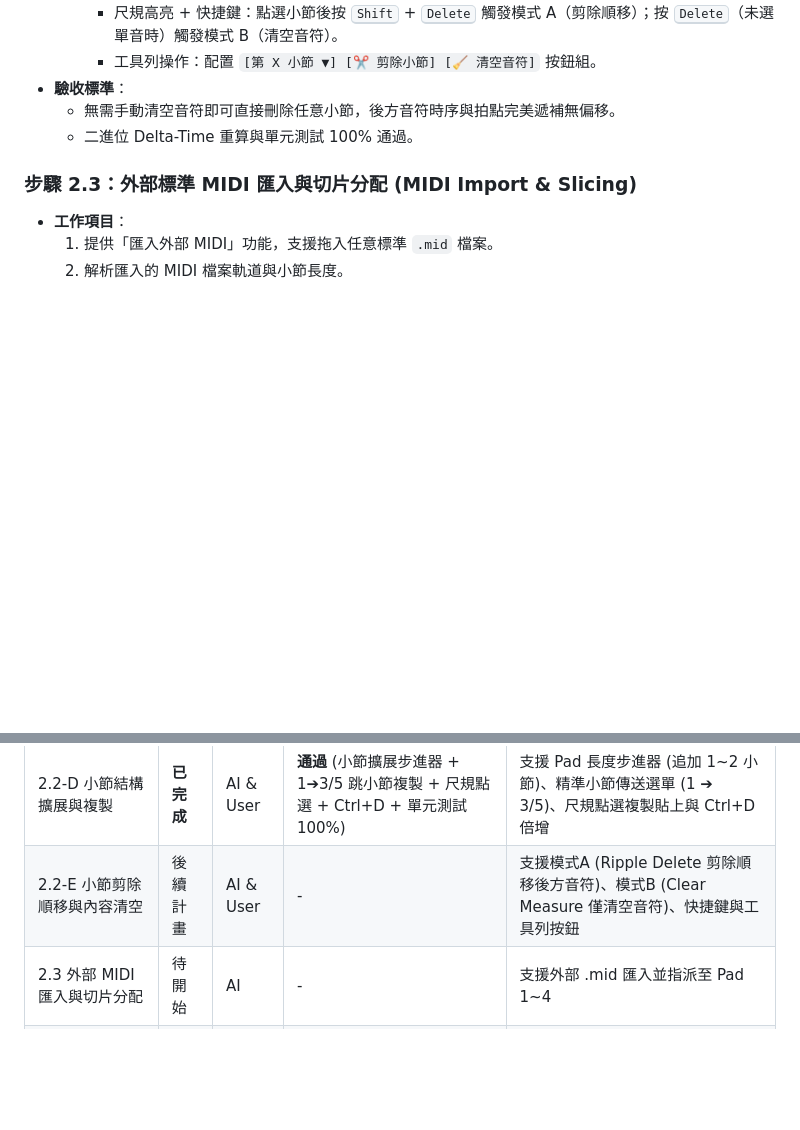
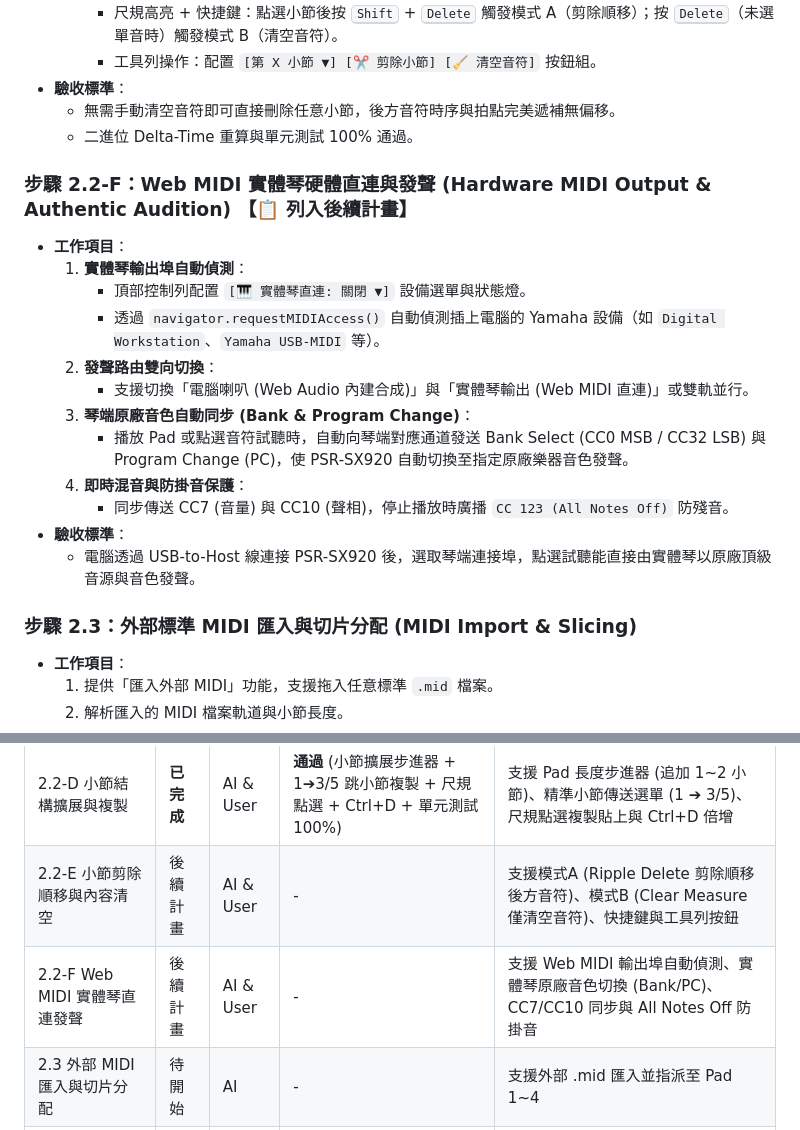
Before and after one commit to CMChen59/Yamaha-Midi-Edit, a Markdown page: PHASE_2_PLAN.md, 2 parts joined by grey strips. Drawn GitHub-style; blank space fills up the shorter version.

Commit message:
docs: add Step 2.2-F (Web MIDI hardware keyboard audition & voice sync) to future plan

```diff
--- a/PHASE_2_PLAN.md
+++ b/PHASE_2_PLAN.md
@@ -94,6 +95,20 @@ flowchart TD
   - 無需手動清空音符即可直接刪除任意小節，後方音符時序與拍點完美遞補無偏移。
   - 二進位 Delta-Time 重算與單元測試 100% 通過。
 
+### 步驟 2.2-F：Web MIDI 實體琴硬體直連與發聲 (Hardware MIDI Output & Authentic Audition) 【📋 列入後續計畫】
+* **工作項目**：
+  1. **實體琴輸出埠自動偵測**：
+     - 頂部控制列配置 `[🎹 實體琴直連: 關閉 ▼]` 設備選單與狀態燈。
+     - 透過 `navigator.requestMIDIAccess()` 自動偵測插上電腦的 Yamaha 設備（如 `Digital Workstation`、`Yamaha USB-MIDI` 等）。
+  2. **發聲路由雙向切換**：
+     - 支援切換「電腦喇叭 (Web Audio 內建合成)」與「實體琴輸出 (Web MIDI 直連)」或雙軌並行。
+  3. **琴端原廠音色自動同步 (Bank & Program Change)**：
+     - 播放 Pad 或點選音符試聽時，自動向琴端對應通道發送 Bank Select (CC0 MSB / CC32 LSB) 與 Program Change (PC)，使 PSR-SX920 自動切換至指定原廠樂器音色發聲。
+  4. **即時混音與防掛音保護**：
+     - 同步傳送 CC7 (音量) 與 CC10 (聲相)，停止播放時廣播 `CC 123 (All Notes Off)` 防殘音。
+* **驗收標準**：
+  - 電腦透過 USB-to-Host 線連接 PSR-SX920 後，選取琴端連接埠，點選試聽能直接由實體琴以原廠頂級音源與音色發聲。
+
 ### 步驟 2.3：外部標準 MIDI 匯入與切片分配 (MIDI Import & Slicing)
 * **工作項目**：
   1. 提供「匯入外部 MIDI」功能，支援拖入任意標準 `.mid` 檔案。
@@ -142,6 +157,7 @@ flowchart TD
 | 2.2-C 鋼琴卷軸實時音符微調 | **已完成** | AI & User | **通過** (模組一~四 + 方案A + 實測驗收 100%) | 支援檢查器、音長縮放、位置平移、力度軌道、音高移調按鈕與快捷鍵、刪除與三向新增音符 |
 | 2.2-D 小節結構擴展與複製 | **已完成** | AI & User | **通過** (小節擴展步進器 + 1➔3/5 跳小節複製 + 尺規點選 + Ctrl+D + 單元測試 100%) | 支援 Pad 長度步進器 (追加 1~2 小節)、精準小節傳送選單 (1 ➔ 3/5)、尺規點選複製貼上與 Ctrl+D 倍增 |
 | 2.2-E 小節剪除順移與內容清空 | 後續計畫 | AI & User | - | 支援模式A (Ripple Delete 剪除順移後方音符)、模式B (Clear Measure 僅清空音符)、快捷鍵與工具列按鈕 |
+| 2.2-F Web MIDI 實體琴直連發聲 | 後續計畫 | AI & User | - | 支援 Web MIDI 輸出埠自動偵測、實體琴原廠音色切換 (Bank/PC)、CC7/CC10 同步與 All Notes Off 防掛音 |
 | 2.3 外部 MIDI 匯入與切片分配 | 待開始 | AI | - | 支援外部 .mid 匯入並指派至 Pad 1~4 |
 | 2.4 Yamaha PAD 二進位合成器 | 待開始 | AI | - | 自動排版時間軸、生成控制標籤與 CASM |
 | 2.5 端對端測試與回歸防護 | 待開始 | AI & User | - | 全套測試 100% 通過與實機驗收準備 |
```
Also changed, not shown: other parts of PHASE_2_PLAN.md (+2 -1 lines), PROJECT_PLAN.md (+1 -0 lines).
